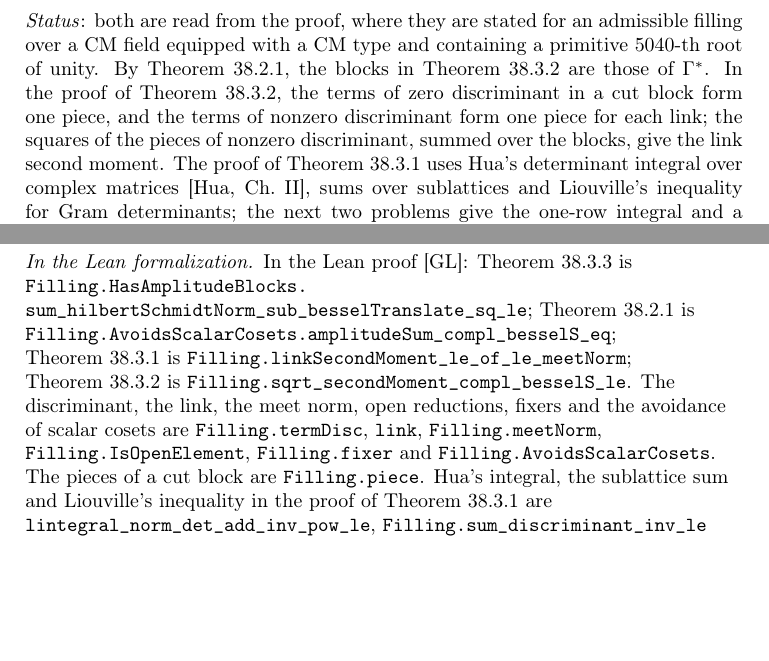
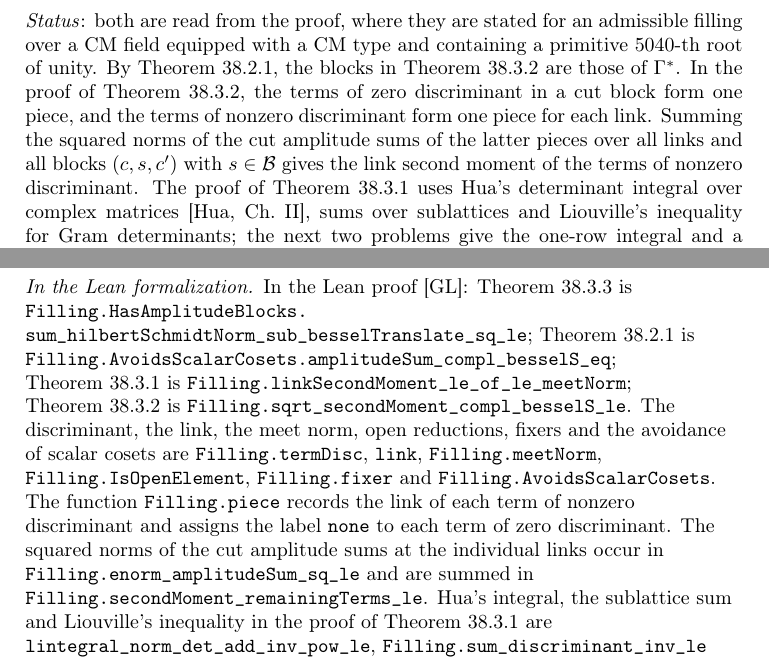
Before and after one commit to ultronozm/grh-workbook, a LaTeX paper (20261126T052000--which-terms-survive-characters-minors-and-the-gain-at-the-level__workbook.tex): two parts of pages 4 and 5 of 6, joined at a grey line, cut so that both start at the same text, the shorter picture padded with empty space. Compiled offline with pdfLaTeX.

Commit message:
m2: round 22 — squared norms of cut amplitude sums in the cut proof; Filling.piece as a labelling

```diff
--- a/20261126T052000--which-terms-survive-characters-minors-and-the-gain-at-the-level__workbook.tex
+++ b/20261126T052000--which-terms-survive-characters-minors-and-the-gain-at-the-level__workbook.tex
@@ -198,7 +198,7 @@ If \(z_0\ge1\) is an integer with \(z_0\le\mt(s)\) for every \(s\in\Bc\), then t
 If \(\Bc\) avoids the scalar cosets, \(C_0\ge0\), and the link second moment of \(\{\gamma:\disc(\gamma)\ne0\}\) over \(\Bc\) is at most \(C_0\nu^2\), then the second moment of \(U(Y_0)(F)\smallsetminus R(F)\) over \(\Bc\) has square root at most \(\sqrt{C_0}+b^{-15}\sqrt{\Did}\).
 \end{theorem}
 
-\noindent\emph{Status}: both are read from the proof, where they are stated for an admissible filling over a CM field equipped with a CM type and containing a primitive \(5040\)-th root of unity.  By Theorem~\ref{thm:survivors}, the blocks in Theorem~\ref{thm:cut} are those of \(\Gamma^*\).  In the proof of Theorem~\ref{thm:cut}, the terms of zero discriminant in a cut block form one piece, and the terms of nonzero discriminant form one piece for each link; the squares of the pieces of nonzero discriminant, summed over the blocks, give the link second moment.  The proof of Theorem~\ref{thm:link-bound} uses Hua's determinant integral over complex matrices \cite[Ch.~II]{Hua}, sums over sublattices and Liouville's inequality for Gram determinants; the next two problems give the one-row integral and a sublattice sum over \(\Z^2\).  For related lattice counts see \cite{Sch}.
+\noindent\emph{Status}: both are read from the proof, where they are stated for an admissible filling over a CM field equipped with a CM type and containing a primitive \(5040\)-th root of unity.  By Theorem~\ref{thm:survivors}, the blocks in Theorem~\ref{thm:cut} are those of \(\Gamma^*\).  In the proof of Theorem~\ref{thm:cut}, the terms of zero discriminant in a cut block form one piece, and the terms of nonzero discriminant form one piece for each link.  Summing the squared norms of the cut amplitude sums of the latter pieces over all links and all blocks \((c,s,c')\) with \(s\in\Bc\) gives the link second moment of the terms of nonzero discriminant.  The proof of Theorem~\ref{thm:link-bound} uses Hua's determinant integral over complex matrices \cite[Ch.~II]{Hua}, sums over sublattices and Liouville's inequality for Gram determinants; the next two problems give the one-row integral and a sublattice sum over \(\Z^2\).  For related lattice counts see \cite{Sch}.
 
 \begin{problem}\label{pr:hua}
 For every integer \(k\ge1\), \(\int_{\C^k}(1+\lvert y\rvert^2)^{-k-1}\,dy=\pi^k/k!\), for Lebesgue measure on \(\C^k=\mathbb R^{2k}\); the values for \(k=1,2,3,6,7\) are approximately \(3.14\), \(4.93\), \(5.17\), \(1.34\), \(0.60\), and the integral is at most \(1\) for \(k\ge7\).
@@ -242,7 +242,7 @@ For the data, \(\lVert\Pc^{\circ*}\Pc^\circ-1\rVert^2\le b^{-12}D_X\) and \(\lVe
 \paragraph{What has been proved.}  Theorem~\ref{thm:strip} is the bound \(b^{-12}\Did\) for the sum of the squared Hilbert--Schmidt errors on each strip, and the first inequality of Problem~\ref{pr:near-one-data} makes \(\Pc^\circ\) a near isometry in the sense of Chapter~\ref{bp-chap}.  Taken as given: the block identity and the Bessel functions (Theorems~\ref{m1-thm:blocks} and~\ref{m1-thm:bessel-system}), and Theorems~\ref{thm:survivors}, \ref{thm:link-bound} and~\ref{thm:cut} and the inequality \(\Dmain\le(M/b^6)^{kf}\Did\).  Problem~\ref{pr:strip-meets} gives a lower bound for the meet norm on each strip only.  Chapters~\ref{m3-chap} and~\ref{m4-chap} use the open reductions of Definition~\ref{def:open} and the fixers of Definition~\ref{def:fixer} to bound \(\sum_{s\in\Gb}\lVert\Kc_s\rVert^2\) by \((1+9b^{-4})\Dmain\) (Theorem~\ref{m4-thm:second-moment}).
 
 \begin{leanremark}
-\raggedright In the Lean proof \cite{GL}: Theorem~\ref{thm:strip} is \tl{Filling.HasAmplitudeBlocks.}\allowbreak\tl{sum\_hilbertSchmidtNorm\_sub\_besselTranslate\_sq\_le}; Theorem~\ref{thm:survivors} is \tl{Filling.AvoidsScalarCosets.amplitudeSum\_compl\_besselS\_eq}; Theorem~\ref{thm:link-bound} is \tl{Filling.linkSecondMoment\_le\_of\_le\_meetNorm}; Theorem~\ref{thm:cut} is \tl{Filling.sqrt\_secondMoment\_compl\_besselS\_le}.  The discriminant, the link, the meet norm, open reductions, fixers and the avoidance of scalar cosets are \tl{Filling.termDisc}, \tl{link}, \tl{Filling.meetNorm}, \tl{Filling.IsOpenElement}, \tl{Filling.fixer} and \tl{Filling.AvoidsScalarCosets}.  The pieces of a cut block are \tl{Filling.piece}.  Hua's integral, the sublattice sum and Liouville's inequality in the proof of Theorem~\ref{thm:link-bound} are \tl{lintegral\_norm\_det\_add\_inv\_pow\_le}, \tl{Filling.sum\_discriminant\_inv\_le} and \tl{Filling.liouville\_gram}.
+\raggedright In the Lean proof \cite{GL}: Theorem~\ref{thm:strip} is \tl{Filling.HasAmplitudeBlocks.}\allowbreak\tl{sum\_hilbertSchmidtNorm\_sub\_besselTranslate\_sq\_le}; Theorem~\ref{thm:survivors} is \tl{Filling.AvoidsScalarCosets.amplitudeSum\_compl\_besselS\_eq}; Theorem~\ref{thm:link-bound} is \tl{Filling.linkSecondMoment\_le\_of\_le\_meetNorm}; Theorem~\ref{thm:cut} is \tl{Filling.sqrt\_secondMoment\_compl\_besselS\_le}.  The discriminant, the link, the meet norm, open reductions, fixers and the avoidance of scalar cosets are \tl{Filling.termDisc}, \tl{link}, \tl{Filling.meetNorm}, \tl{Filling.IsOpenElement}, \tl{Filling.fixer} and \tl{Filling.AvoidsScalarCosets}.  The function \tl{Filling.piece} records the link of each term of nonzero discriminant and assigns the label \tl{none} to each term of zero discriminant.  The squared norms of the cut amplitude sums at the individual links occur in \tl{Filling.enorm\_amplitudeSum\_sq\_le} and are summed in \tl{Filling.secondMoment\_remainingTerms\_le}.  Hua's integral, the sublattice sum and Liouville's inequality in the proof of Theorem~\ref{thm:link-bound} are \tl{lintegral\_norm\_det\_add\_inv\_pow\_le}, \tl{Filling.sum\_discriminant\_inv\_le} and \tl{Filling.liouville\_gram}.
 \end{leanremark}
 
 \section*{Hints}
```
